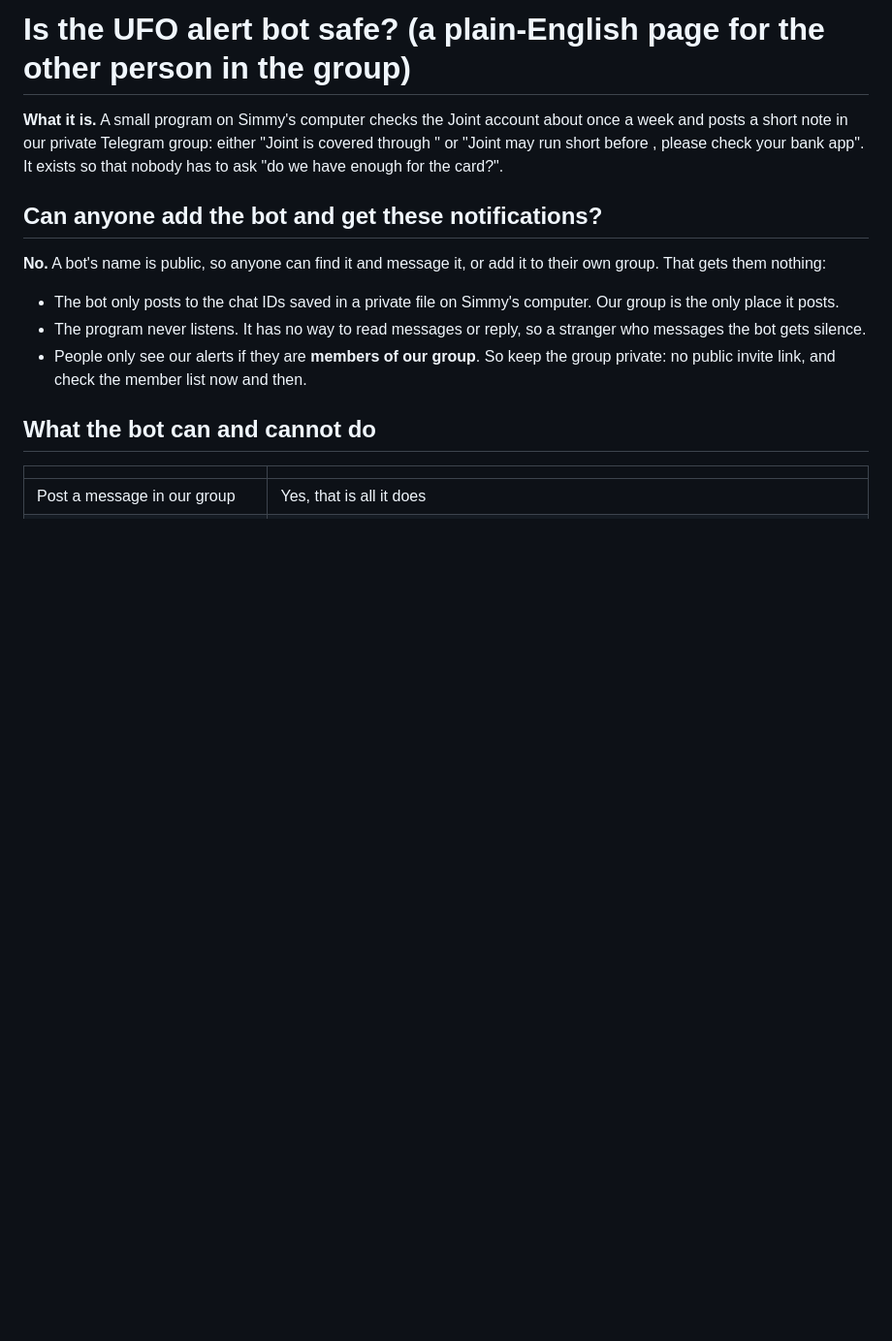
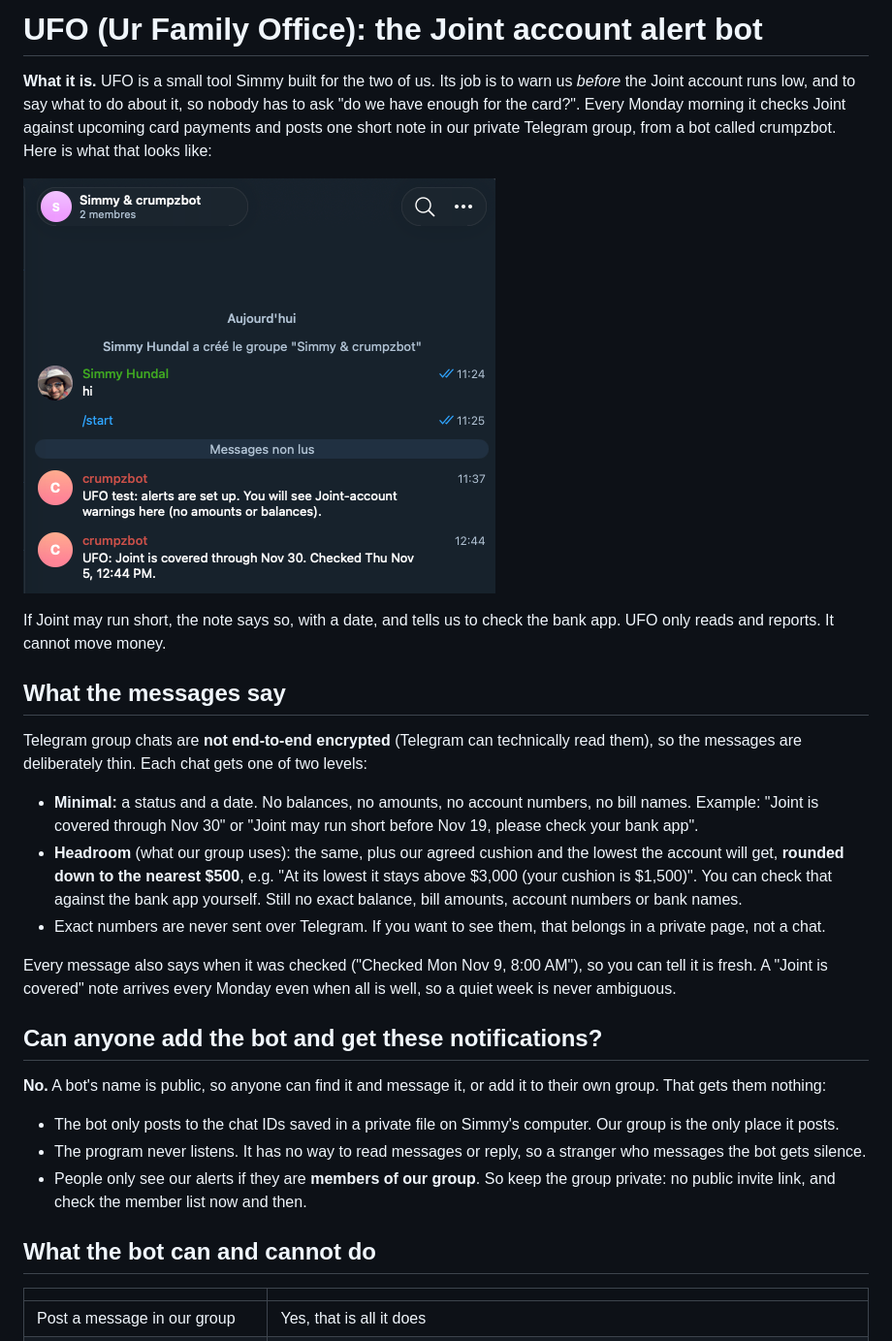
Before and after one commit to simmyhundal/ur-family-office, a Markdown page: docs/safety-for-partner.md, the part around one of its changes. Shown at 97% size. Rendered like a GitHub page; pictures changed too: docs/images/telegram-group-example.png (added); blank space fills up the shorter version.

Commit message:
Safety page: lead with what UFO is and does, add message levels and a Telegram screenshot
Co-Authored-By: Claude Sonnet 5.5 <noreply@anthropic.com>

```diff
--- a/docs/safety-for-partner.md
+++ b/docs/safety-for-partner.md
@@ -1,8 +1,23 @@
-# Is the UFO alert bot safe? (a plain-English page for the other person in the group)
+# UFO (Ur Family Office): the Joint account alert bot
 
-**What it is.** A small program on Simmy's computer checks the Joint account about once a week and posts a short note in our private
-Telegram group: either "Joint is covered through <date>" or "Joint may run short before <date>, please check your bank app".
-It exists so that nobody has to ask "do we have enough for the card?".
+**What it is.** UFO is a small tool Simmy built for the two of us. Its job is to warn us *before* the Joint account runs low, and to say what to do about it, so nobody has to ask "do we have enough for the card?".
+Every Monday morning it checks Joint against upcoming card payments and posts one short note in our private Telegram group, from a bot called crumpzbot. Here is what that looks like:
+
+![Our Telegram group: a setup message, then "UFO: Joint is covered through Nov 30. Checked Thu Nov 5, 12:44 PM."](images/telegram-group-example.png)
+
+If Joint may run short, the note says so, with a date, and tells us to check the bank app. UFO only reads and reports. It cannot move money.
+
+## What the messages say
+Telegram group chats are **not end-to-end encrypted** (Telegram can technically read them), so the messages are deliberately thin. Each chat gets one of two levels:
+
+- **Minimal:** a status and a date. No balances, no amounts, no account numbers, no bill names.
+  Example: "Joint is covered through Nov 30" or "Joint may run short before Nov 19, please check your bank app".
+- **Headroom** (what our group uses): the same, plus our agreed cushion and the lowest the account will get, **rounded down to the nearest $500**,
+  e.g. "At its lowest it stays above $3,000 (your cushion is $1,500)". You can check that against the bank app yourself.
+  Still no exact balance, bill amounts, account numbers or bank names.
+- Exact numbers are never sent over Telegram. If you want to see them, that belongs in a private page, not a chat.
+
+Every message also says when it was checked ("Checked Mon Nov 9, 8:00 AM"), so you can tell it is fresh. A "Joint is covered" note arrives every Monday even when all is well, so a quiet week is never ambiguous.
 
 ## Can anyone add the bot and get these notifications?
 **No.** A bot's name is public, so anyone can find it and message it, or add it to their own group. That gets them nothing:
```
Also changed, not shown: other parts of docs/safety-for-partner.md (+4 -13 lines).
